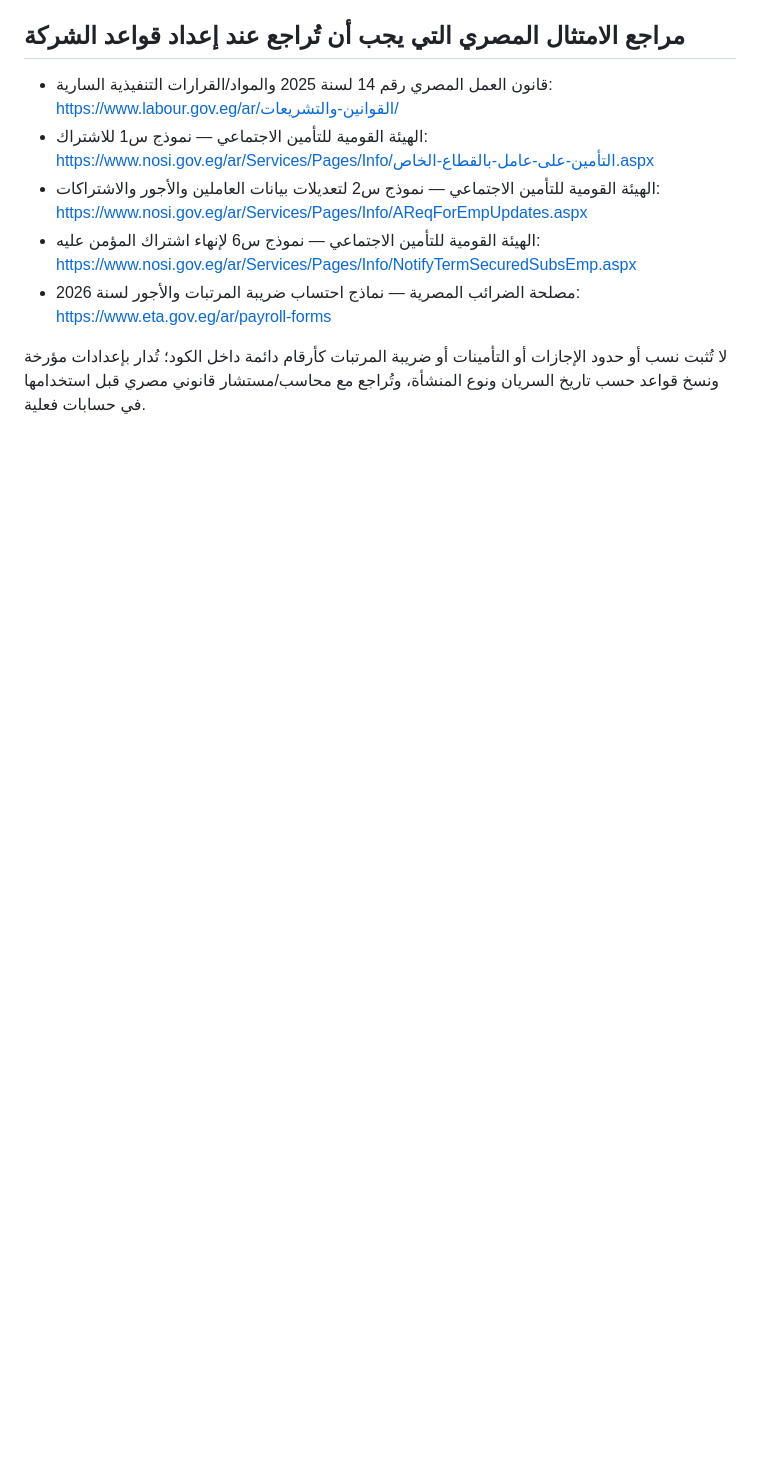
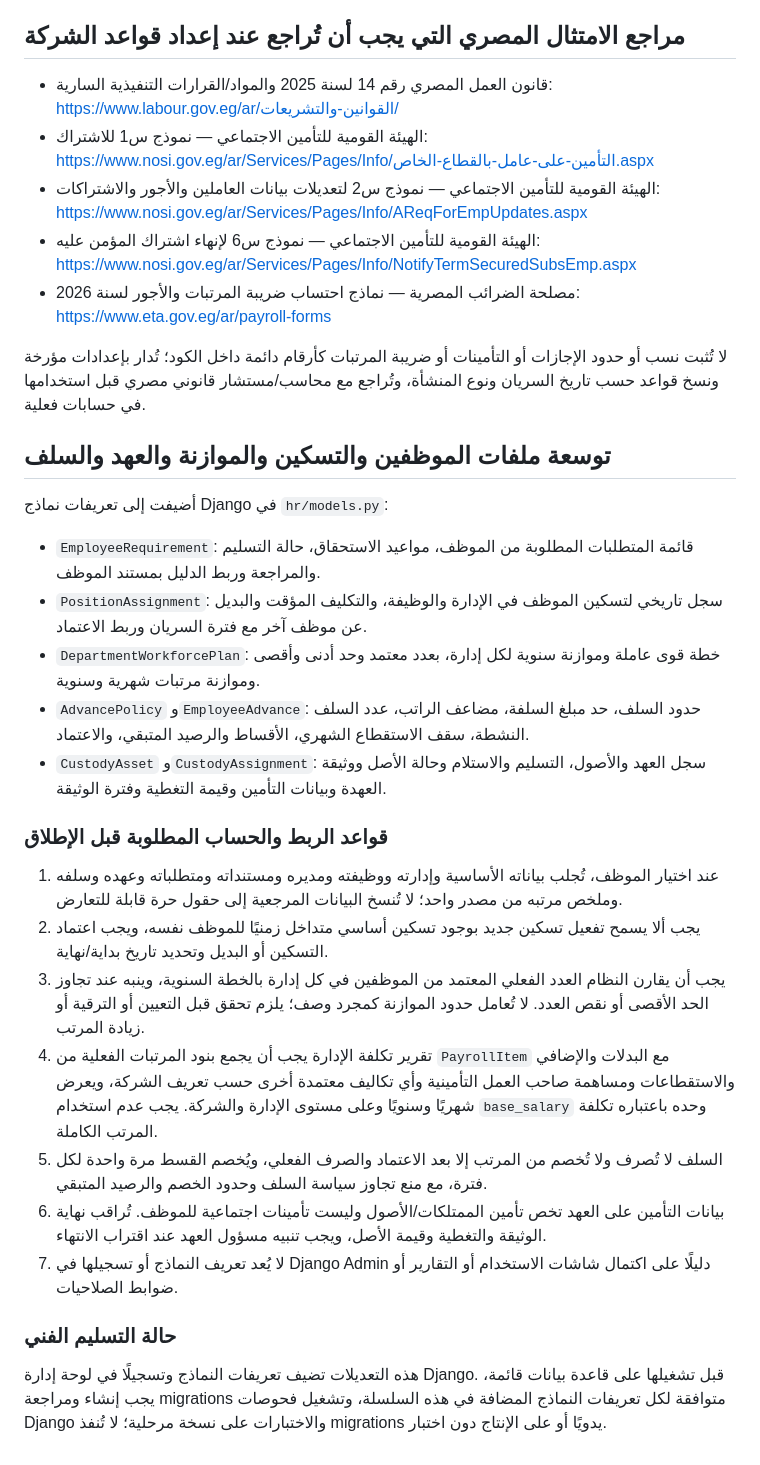
Before and after one commit to cpaswp/swp-homes, a Markdown page: HRMS_ROADMAP_AR.md, the part around the change. GitHub-like rendering; blank space fills up the shorter version.

Commit message:
Document employee records, workforce budgets, advances and insured custody requirements

```diff
--- a/HRMS_ROADMAP_AR.md
+++ b/HRMS_ROADMAP_AR.md
@@ -57,3 +57,24 @@
 - مصلحة الضرائب المصرية — نماذج احتساب ضريبة المرتبات والأجور لسنة 2026: https://www.eta.gov.eg/ar/payroll-forms
 
 لا تُثبت نسب أو حدود الإجازات أو التأمينات أو ضريبة المرتبات كأرقام دائمة داخل الكود؛ تُدار بإعدادات مؤرخة ونسخ قواعد حسب تاريخ السريان ونوع المنشأة، وتُراجع مع محاسب/مستشار قانوني مصري قبل استخدامها في حسابات فعلية.
+
+
+## توسعة ملفات الموظفين والتسكين والموازنة والعهد والسلف
+أضيفت إلى تعريفات نماذج Django في `hr/models.py`:
+- `EmployeeRequirement`: قائمة المتطلبات المطلوبة من الموظف، مواعيد الاستحقاق، حالة التسليم والمراجعة وربط الدليل بمستند الموظف.
+- `PositionAssignment`: سجل تاريخي لتسكين الموظف في الإدارة والوظيفة، والتكليف المؤقت والبديل عن موظف آخر مع فترة السريان وربط الاعتماد.
+- `DepartmentWorkforcePlan`: خطة قوى عاملة وموازنة سنوية لكل إدارة، بعدد معتمد وحد أدنى وأقصى وموازنة مرتبات شهرية وسنوية.
+- `AdvancePolicy` و`EmployeeAdvance`: حدود السلف، حد مبلغ السلفة، مضاعف الراتب، عدد السلف النشطة، سقف الاستقطاع الشهري، الأقساط والرصيد المتبقي، والاعتماد.
+- `CustodyAsset` و`CustodyAssignment`: سجل العهد والأصول، التسليم والاستلام وحالة الأصل ووثيقة العهدة وبيانات التأمين وقيمة التغطية وفترة الوثيقة.
+
+### قواعد الربط والحساب المطلوبة قبل الإطلاق
+1. عند اختيار الموظف، تُجلب بياناته الأساسية وإدارته ووظيفته ومديره ومستنداته ومتطلباته وعهده وسلفه وملخص مرتبه من مصدر واحد؛ لا تُنسخ البيانات المرجعية إلى حقول حرة قابلة للتعارض.
+2. يجب ألا يسمح تفعيل تسكين جديد بوجود تسكين أساسي متداخل زمنيًا للموظف نفسه، ويجب اعتماد التسكين أو البديل وتحديد تاريخ بداية/نهاية.
+3. يجب أن يقارن النظام العدد الفعلي المعتمد من الموظفين في كل إدارة بالخطة السنوية، وينبه عند تجاوز الحد الأقصى أو نقص العدد. لا تُعامل حدود الموازنة كمجرد وصف؛ يلزم تحقق قبل التعيين أو الترقية أو زيادة المرتب.
+4. تقرير تكلفة الإدارة يجب أن يجمع بنود المرتبات الفعلية من `PayrollItem` مع البدلات والإضافي والاستقطاعات ومساهمة صاحب العمل التأمينية وأي تكاليف معتمدة أخرى حسب تعريف الشركة، ويعرض شهريًا وسنويًا وعلى مستوى الإدارة والشركة. يجب عدم استخدام `base_salary` وحده باعتباره تكلفة المرتب الكاملة.
+5. السلف لا تُصرف ولا تُخصم من المرتب إلا بعد الاعتماد والصرف الفعلي، ويُخصم القسط مرة واحدة لكل فترة، مع منع تجاوز سياسة السلف وحدود الخصم والرصيد المتبقي.
+6. بيانات التأمين على العهد تخص تأمين الممتلكات/الأصول وليست تأمينات اجتماعية للموظف. تُراقب نهاية الوثيقة والتغطية وقيمة الأصل، ويجب تنبيه مسؤول العهد عند اقتراب الانتهاء.
+7. لا يُعد تعريف النماذج أو تسجيلها في Django Admin دليلًا على اكتمال شاشات الاستخدام أو التقارير أو ضوابط الصلاحيات.
+
+### حالة التسليم الفني
+هذه التعديلات تضيف تعريفات النماذج وتسجيلًا في لوحة إدارة Django. قبل تشغيلها على قاعدة بيانات قائمة، يجب إنشاء ومراجعة migrations متوافقة لكل تعريفات النماذج المضافة في هذه السلسلة، وتشغيل فحوصات Django والاختبارات على نسخة مرحلية؛ لا تُنفذ migrations يدويًا أو على الإنتاج دون اختبار.
```
